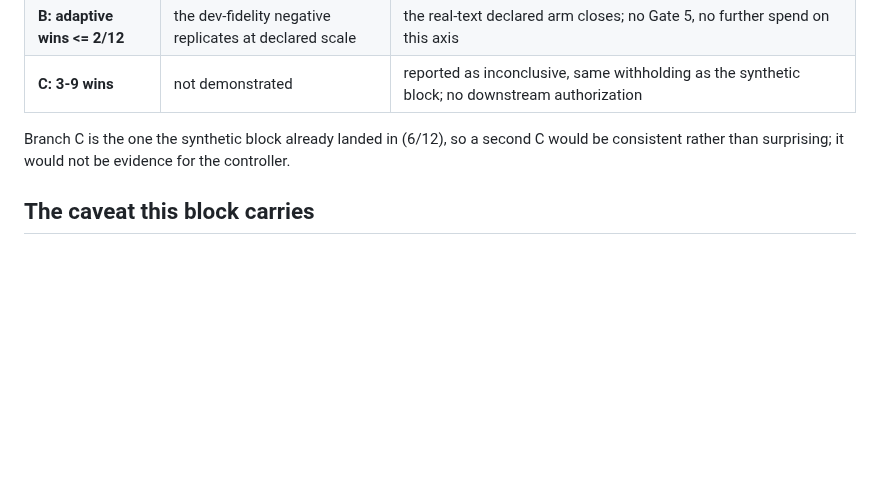
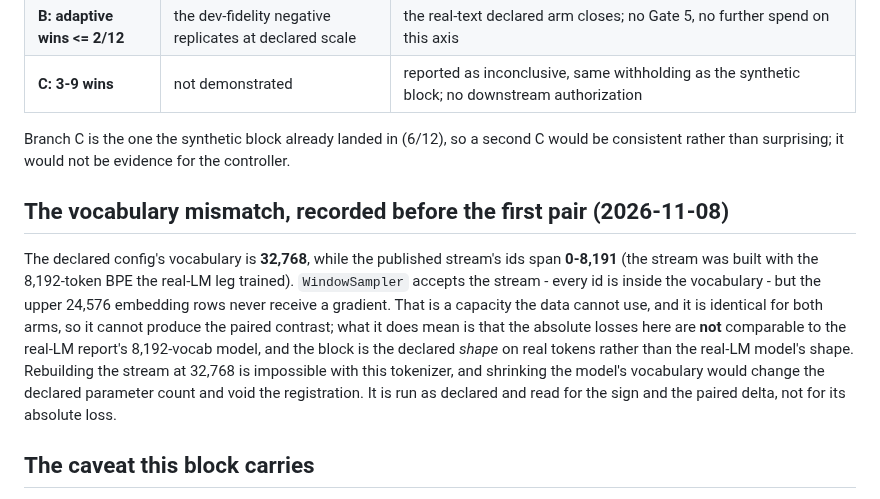
Before and after one commit to shoutsid/act-lab, a Markdown page: artifacts/real-text-declared/NOTES.md, the part around the change. GitHub-like rendering; blank space fills up the shorter version.

Commit message:
Record section 5.70's declared-vocabulary caveat before the pairs land
The declared model's 32,768 vocabulary against a stream whose ids stop at 8,191
leaves three quarters of the embedding untrained. It is identical for both arms,
so the paired contrast is untouched, but the absolute losses cannot be read
against the real-LM model and the record has to say so.

🤖 Generated with Codebuff
Co-Authored-By: Codebuff <noreply@codebuff.com>

```diff
--- a/artifacts/real-text-declared/NOTES.md
+++ b/artifacts/real-text-declared/NOTES.md
@@ -50,6 +50,20 @@ declared block's 6/12, which is the same direction at the same shape.
 Branch C is the one the synthetic block already landed in (6/12), so a second C would be
 consistent rather than surprising; it would not be evidence for the controller.
 
+## The vocabulary mismatch, recorded before the first pair (2026-11-08)
+
+The declared config's vocabulary is **32,768**, while the published stream's ids span
+**0-8,191** (the stream was built with the 8,192-token BPE the real-LM leg trained).
+`WindowSampler` accepts the stream - every id is inside the vocabulary - but the upper
+24,576 embedding rows never receive a gradient. That is a capacity the data cannot use,
+and it is identical for both arms, so it cannot produce the paired contrast; what it
+does mean is that the absolute losses here are **not** comparable to the real-LM
+report's 8,192-vocab model, and the block is the declared *shape* on real tokens rather
+than the real-LM model's shape. Rebuilding the stream at 32,768 is impossible with this
+tokenizer, and shrinking the model's vocabulary would change the declared parameter
+count and void the registration. It is run as declared and read for the sign and the
+paired delta, not for its absolute loss.
+
 ## The caveat this block carries
 
 The committed stream is **~40M tokens** against **24.576M per arm**, so twelve seeds share
```
